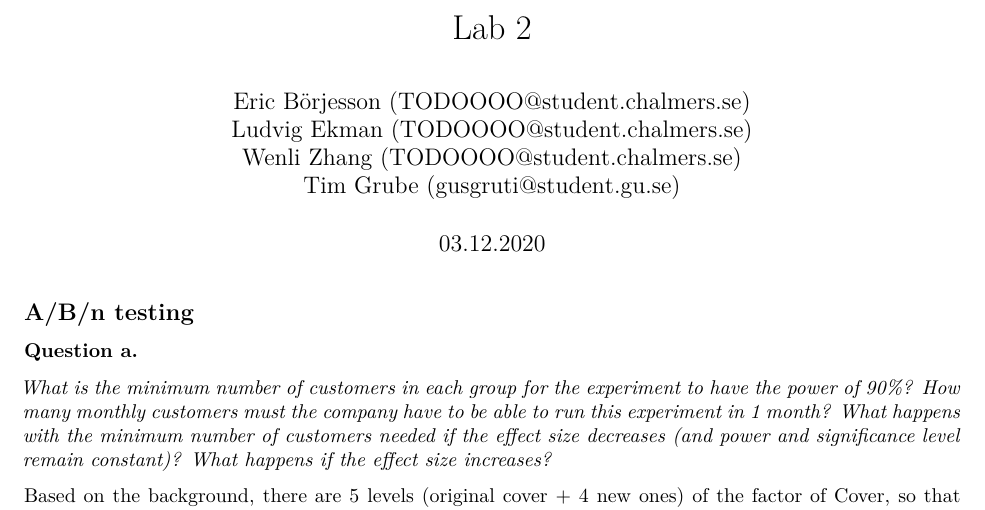
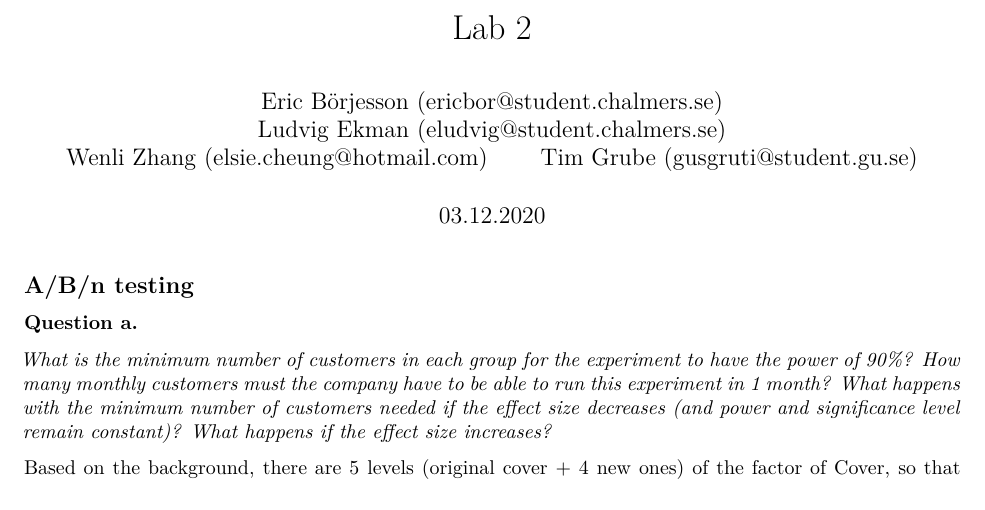
Before and after one commit to luddevig/ese_lab16, an R Markdown document (Lab2/lab2.Rmd): part of page 1 of 12, cut so that both start at the same text. Rendered offline with R 4.5, knitr and Pandoc, then LaTeX, with nearby package versions; code that draws random numbers runs with fixed seeds of ours; some code elsewhere in the file could not run offline.

Commit message:
Add mail addresses.

```diff
--- a/Lab2/lab2.Rmd
+++ b/Lab2/lab2.Rmd
@@ -1,9 +1,9 @@
 ---
 title: "Lab 2"
 author:
-- Eric Börjesson (TODOOOO@student.chalmers.se)
-- Ludvig Ekman (TODOOOO@student.chalmers.se)
-- Wenli Zhang (TODOOOO@student.chalmers.se)
+- Eric Börjesson (ericbor@student.chalmers.se)
+- Ludvig Ekman (eludvig@student.chalmers.se)
+- Wenli Zhang (elsie.cheung@hotmail.com)
 - Tim Grube (gusgruti@student.gu.se)
 date: "`r format(Sys.time(), '%d.%m.%Y')`"
 output:
```
